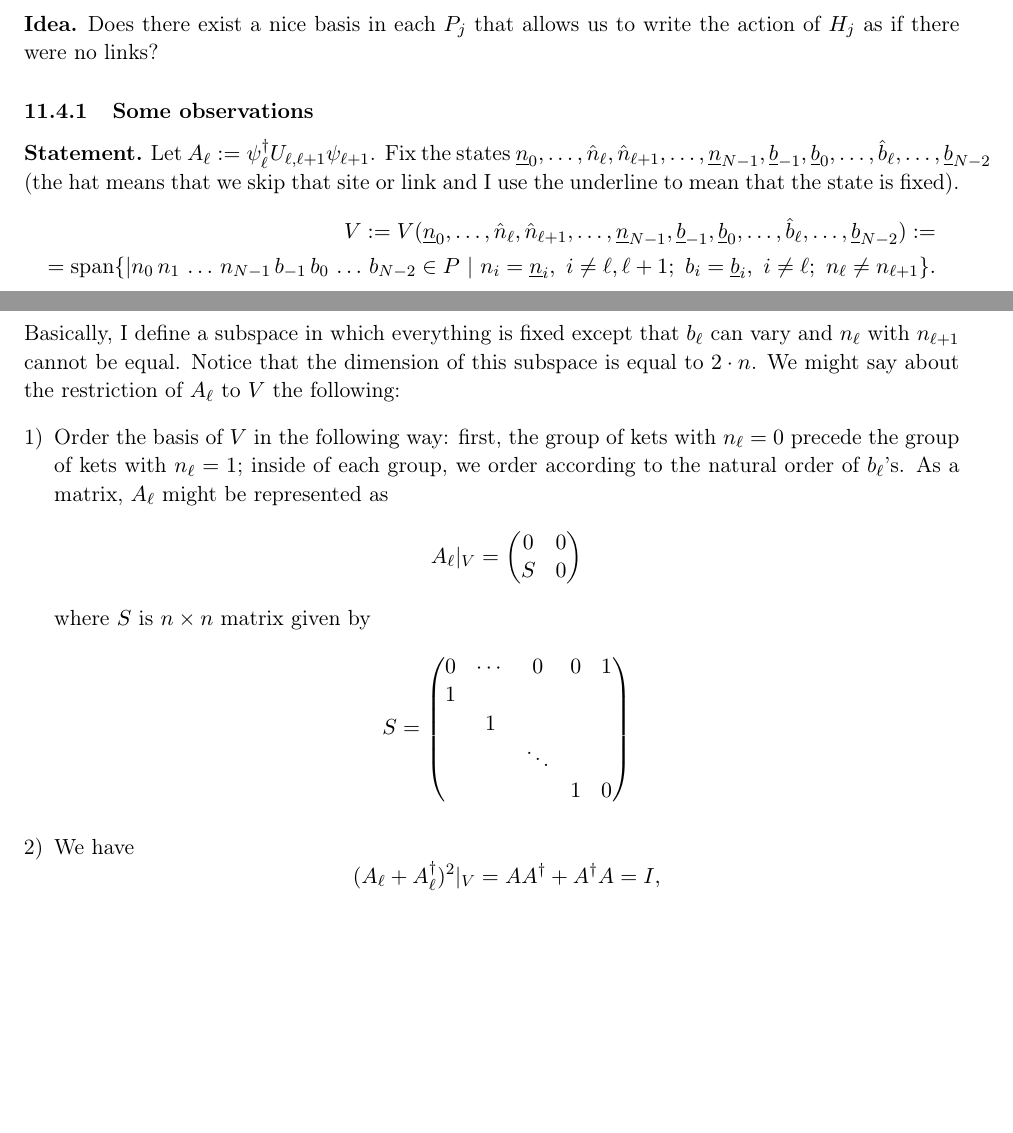
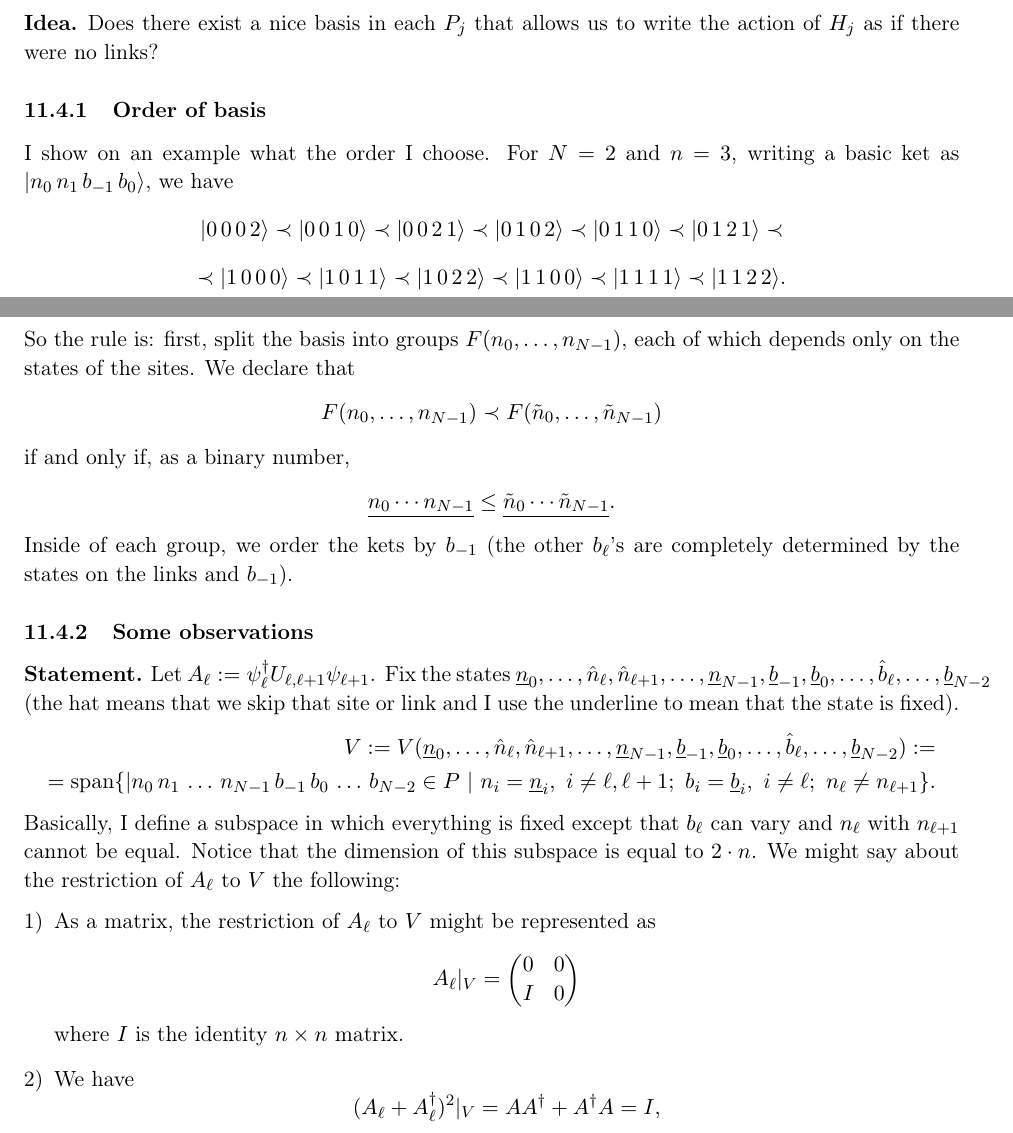
Before and after one commit to Grabovskii/NSF-Lattice-theories-2020, a LaTeX document (nsf.tex, which reads qed2.tex): two parts of pages 23 and 24 of 34, joined at a grey line, cut so that both start at the same text, the shorter picture padded with empty space. Compiled offline with pdfLaTeX.

Commit message:
Corrected mistakes in QED 1+1

```diff
--- a/qed2.tex
+++ b/qed2.tex
@@ -224,6 +224,25 @@ Specifying the state of a boson on one chosen link assigns the states of bosons
 Does there exist a nice basis in each $P_j$ that allows us to write the action of $H_j$ as if there were no links?
 \end{idea}
 
+\subsubsection{Order of basis}
+I show on an example what the order I choose. For $N=2$ and $n=3$, writing a basic ket as $|n_0\, n_1\, b_{-1}\, b_0\rangle$, we have
+\[
+|0\, 0\, 0\, 2\rangle \prec |0\, 0\, 1\, 0\rangle \prec |0\, 0\, 2\, 1\rangle \prec
+ |0\, 1\, 0\, 2\rangle \prec |0\, 1\, 1\, 0\rangle \prec |0\,1\, 2\, 1\rangle \prec
+\]\[
+\prec |1\, 0\, 0\, 0\rangle \prec |1\, 0\, 1\, 1\rangle \prec |1\, 0\, 2\, 2\rangle \prec
+|1\, 1\, 0\, 0\rangle \prec |1\, 1\, 1\, 1\rangle \prec |1\, 1\, 2\, 2\rangle.
+\]
+So the rule is: first, split the basis into groups $F(n_0,\ldots,n_{N-1})$, each of which depends only on the states of the sites. We declare that
+\[
+F(n_0,\ldots,n_{N-1}) \prec F(\tilde{n}_0,\ldots,\tilde{n}_{N-1})
+\]
+if and only if, as a binary number,
+\[
+\underline{n_0\cdots n_{N-1}} \leq \underline{\tilde{n}_0\cdots \tilde{n}_{N-1}}.
+\]
+Inside of each group, we order the kets by $b_{-1}$ (the other $b_{\ell}$'s are completely determined by the states on the links and $b_{-1}$).
+
 \subsubsection{Some observations}
 \begin{statement}
 Let $A_{\ell} := \psi_\ell^\dagger U_{\ell,\ell+1} \psi_{\ell+1}$. Fix the states $\underline{n}_0,\ldots,\hat{n}_{\ell},\hat{n}_{\ell+1},\ldots,\underline{n}_{N-1},\underline{b}_{-1},\underline{b}_0,\ldots,\hat{b}_{\ell},\ldots,\underline{b}_{N-2}$ (the hat means that we skip that site or link and I use the underline to mean that the state is fixed).
@@ -233,23 +252,24 @@ V:=V(\underline{n}_0,\ldots,\hat{n}_{\ell},\hat{n}_{\ell+1},\ldots,\underline{n}
 \]
 Basically, I define a subspace in which everything is fixed except that $b_{\ell}$ can vary and $n_{\ell}$ with $n_{\ell+1}$ cannot be equal. Notice that the dimension of this subspace is equal to $2\cdot n$. We might say about the restriction of $A_{\ell}$ to $V$ the following:
 \begin{enumerate}[1)]
-\item Order the basis of $V$ in the following way: first, the group of kets with $n_{\ell} = 0$ precede the group of kets with $n_{\ell} = 1$; inside of each group, we order according to the natural order of $b_{\ell}$'s. As a matrix, $A_{\ell}$ might be represented as
+\item As a matrix, the restriction of $A_{\ell}$ to $V$ might be represented as
 \[
 A_{\ell}|_V = \begin{pmatrix}
 0 & 0 \\
-S & 0
+I & 0
 \end{pmatrix}
 \]
-where $S$ is $n \times n$ matrix given by
-\[
-S = \begin{pmatrix}
-0 & \cdots & 0 &0 & 1\\
-1 & & & &\\
-& 1 & & &\\
-& & \ddots && \\
-& & & 1 & 0
-\end{pmatrix}
-\]
+where $I$ is the identity $n \times n$ matrix.
+%where $S$ is $n \times n$ matrix given by
+%\[
+%S = \begin{pmatrix}
+%0 & \cdots & 0 &0 & 1\\
+%1 & & & &\\
+%& 1 & & &\\
+%& & \ddots && \\
+%& & & 1 & 0
+%\end{pmatrix}
+%\]
 \item We have
 \[
 (A_{\ell} + A_{\ell}^\dagger)^2|_V = AA^\dagger + A^\dagger A= I,
```
Also changed, not shown: nsf.pdf, 5 other files.
